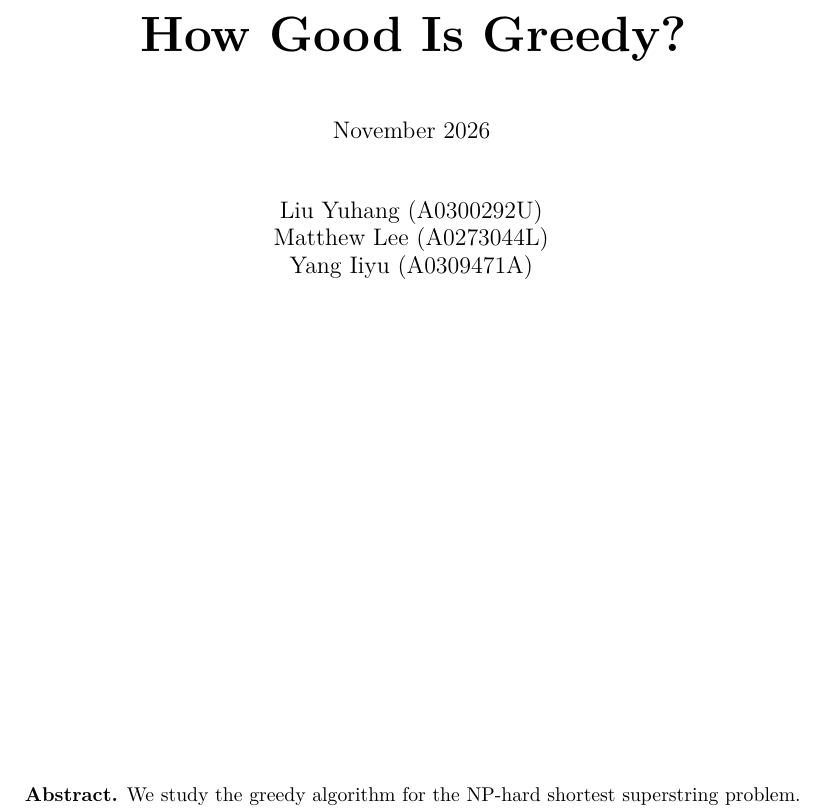
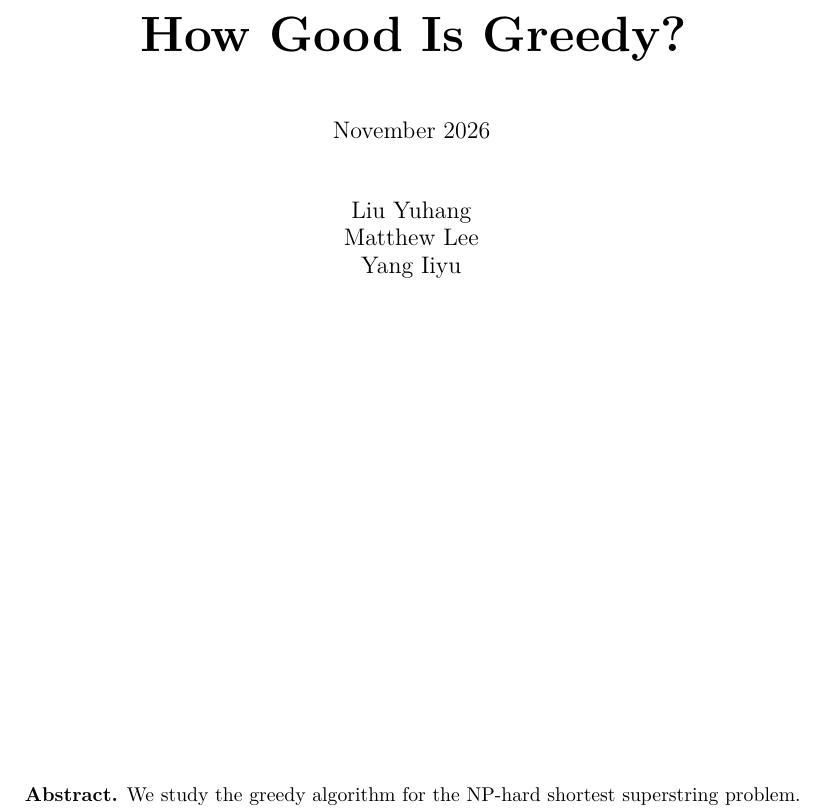
Before and after one commit to flyingsalsa/Shortest_SuperStrings, a LaTeX document (Super_Strings.tex): part of page 1 of 20, cut so that both start at the same text. Compiled offline with pdfLaTeX.

Commit message:
Update Super_Strings.tex

```diff
--- a/Super_Strings.tex
+++ b/Super_Strings.tex
@@ -91,9 +91,9 @@
   \vspace*{2.5em}
   {\large
   \begin{tabular}{c}
-    Liu Yuhang (A0300292U) \\
-    Matthew Lee (A0273044L)  \\
-    Yang Iiyu (A0309471A) \\
+    Liu Yuhang  \\
+    Matthew Lee  \\
+    Yang Iiyu  \\
 
   \end{tabular}\par}
   \vfill
```
